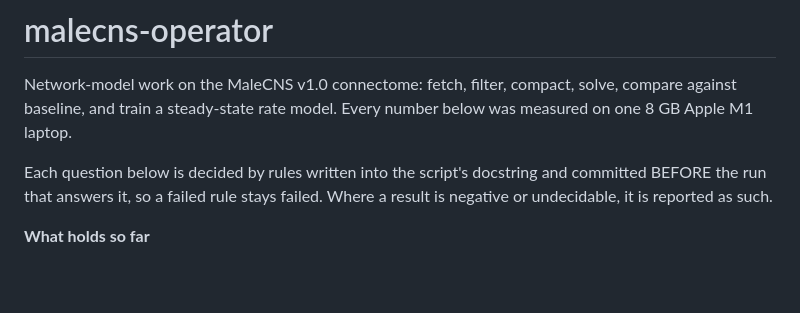
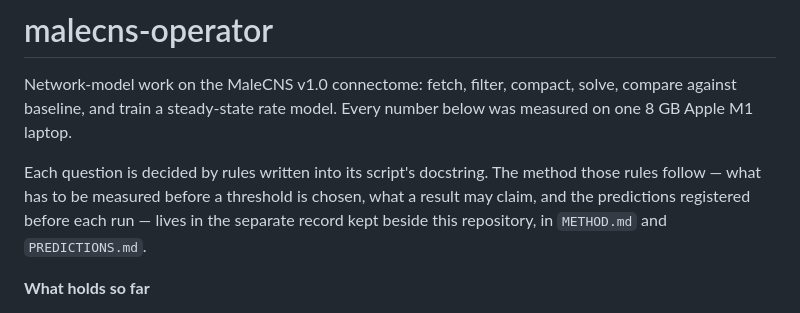
Before and after one commit to hjkornn-phys/malecns-operator, a Markdown page: README.md, the part around one of its changes. Rendered like a GitHub page; blank space fills up the shorter version.

```diff
--- a/README.md
+++ b/README.md
@@ -4,9 +4,11 @@ Network-model work on the MaleCNS v1.0 connectome: fetch, filter, compact,
 solve, compare against baseline, and train a steady-state rate model. Every
 number below was measured on one 8 GB Apple M1 laptop.
 
-Each question below is decided by rules written into the script's docstring and
-committed BEFORE the run that answers it, so a failed rule stays failed. Where a
-result is negative or undecidable, it is reported as such.
+Each question is decided by rules written into its script's docstring. The method
+those rules follow — what has to be measured before a threshold is chosen, what a
+result may claim, and the predictions registered before each run — lives in the
+separate record kept beside this repository, in
+`METHOD.md` and `PREDICTIONS.md`.
 
 **What holds so far**
 
```
Also changed, not shown: other parts of README.md (+1 -54 lines).
